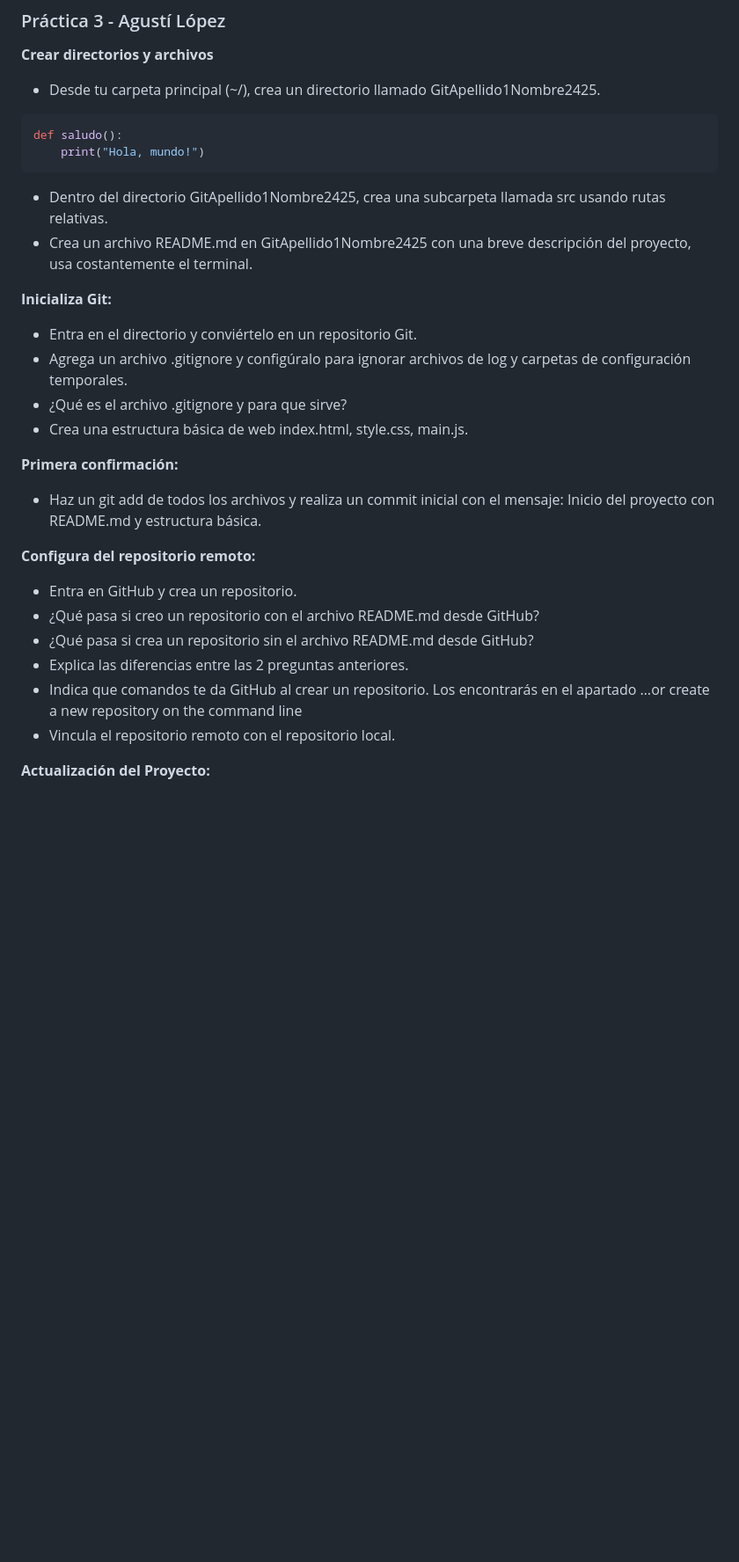
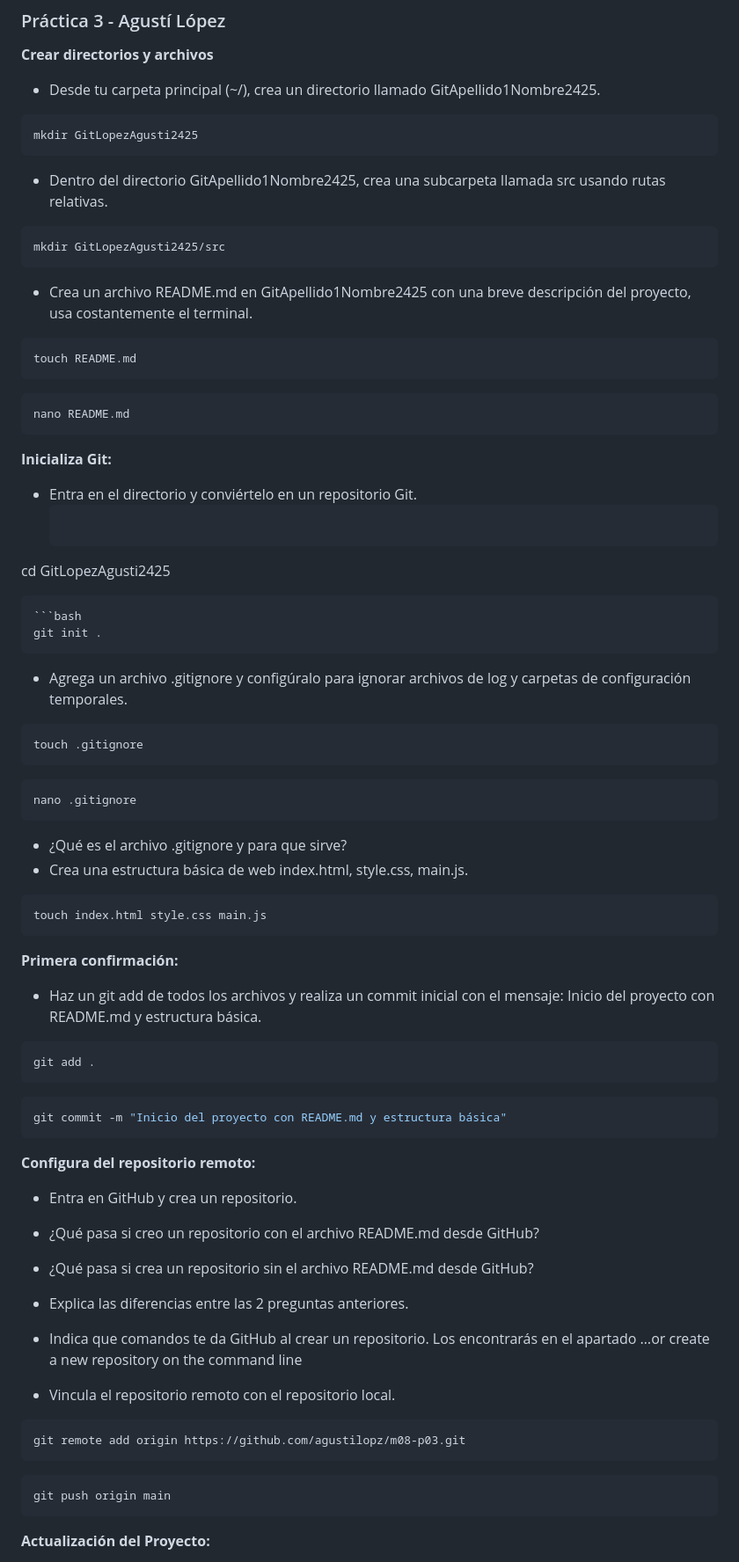
Before and after one commit to agustilopz/m08-p03, a Markdown page: README.md, the part around one of its changes. Shown at 88% size. GitHub-like rendering; blank space fills up the shorter version.

````diff
--- a/README.md
+++ b/README.md
@@ -4,21 +4,50 @@
 - Desde tu carpeta principal (~/), crea un directorio llamado GitApellido1Nombre2425.
 
 ```bash
-def saludo():
-    print("Hola, mundo!")
+mkdir GitLopezAgusti2425
 ```
-
 - Dentro del directorio GitApellido1Nombre2425, crea una subcarpeta llamada src usando rutas relativas.
+```bash
+mkdir GitLopezAgusti2425/src
+```
 - Crea un archivo README.md en GitApellido1Nombre2425 con una breve descripción del proyecto, usa costantemente el terminal.
+```bash
+touch README.md
+```
+```bash
+nano README.md
+```
 
 **Inicializa Git:**
 - Entra en el directorio y conviértelo en un repositorio Git.
+  ```bash
+cd GitLopezAgusti2425
+```
+```bash
+git init .
+```
 - Agrega un archivo .gitignore y configúralo para ignorar archivos de log y carpetas de configuración temporales.
+```bash
+touch .gitignore
+```
+```bash
+nano .gitignore
+```
 - ¿Qué es el archivo .gitignore y para que sirve?
 - Crea una estructura básica de web index.html, style.css, main.js.
+```bash
+touch index.html style.css main.js
+```
+
 
 **Primera confirmación:**
 - Haz un git add de todos los archivos y realiza un commit inicial con el mensaje: Inicio del proyecto con README.md y estructura básica.
+```bash
+git add .
+```
+```bash
+git commit -m "Inicio del proyecto con README.md y estructura básica"
+```
 
 **Configura del repositorio remoto:**
 - Entra en GitHub y crea un repositorio.
@@ -26,7 +55,14 @@ def saludo():
 - ¿Qué pasa si crea un repositorio sin el archivo README.md desde GitHub?
 - Explica las diferencias entre las 2 preguntas anteriores.
 - Indica que comandos te da GitHub al crear un repositorio. Los encontrarás en el apartado …or create a new repository on the command line
+
 - Vincula el repositorio remoto con el repositorio local.
+```bash
+git remote add origin https://github.com/agustilopz/m08-p03.git
+```
+```bash
+git push origin main
+```
 
 **Actualización del Proyecto:**
 - Crea una nueva rama llamada feature/documentacion y cámbiate a ella.
````
Also changed, not shown: other parts of README.md (+48 -0 lines).
